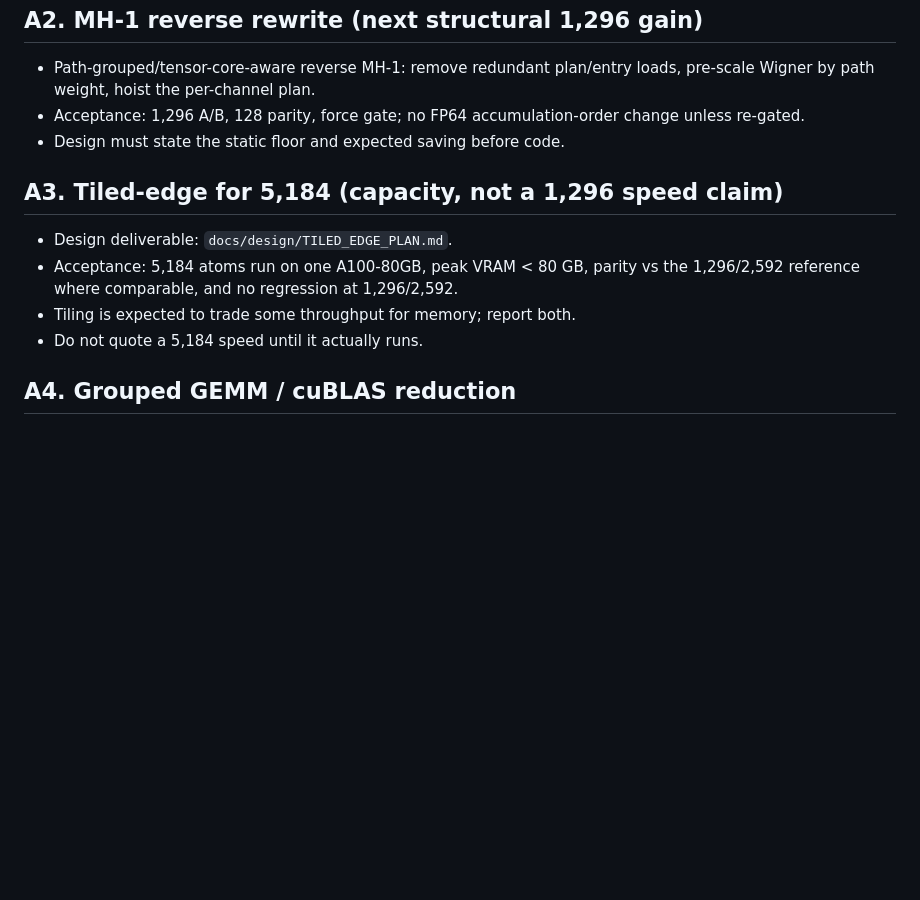
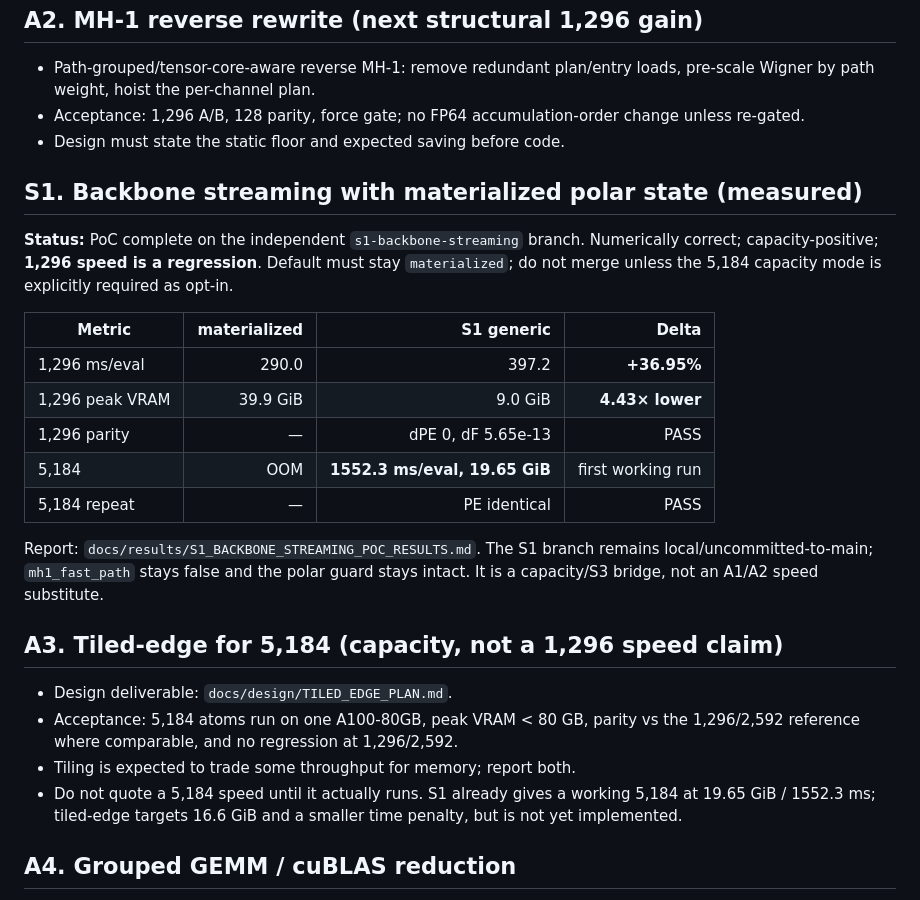
Before and after one commit to Yong-Q/symmetrix-polar, a Markdown page: docs/design/PLAN_A_2026-10-21.md, the part around the change. GitHub-like rendering; blank space fills up the shorter version.

```diff
--- a/docs/design/PLAN_A_2026-10-21.md
+++ b/docs/design/PLAN_A_2026-10-21.md
@@ -80,13 +80,34 @@ Report: `docs/results/UVU_TILE_MAIN_1296.md`.
   change unless re-gated.
 - Design must state the static floor and expected saving before code.
 
+## S1. Backbone streaming with materialized polar state (measured)
+
+**Status:** PoC complete on the independent `s1-backbone-streaming` branch.
+Numerically correct; capacity-positive; **1,296 speed is a regression**. Default
+must stay `materialized`; do not merge unless the 5,184 capacity mode is
+explicitly required as opt-in.
+
+| Metric | materialized | S1 generic | Delta |
+|---|---:|---:|---:|
+| 1,296 ms/eval | 290.0 | 397.2 | **+36.95%** |
+| 1,296 peak VRAM | 39.9 GiB | 9.0 GiB | **4.43× lower** |
+| 1,296 parity | — | dPE 0, dF 5.65e-13 | PASS |
+| 5,184 | OOM | **1552.3 ms/eval, 19.65 GiB** | first working run |
+| 5,184 repeat | — | PE identical | PASS |
+
+Report: `docs/results/S1_BACKBONE_STREAMING_POC_RESULTS.md`. The S1 branch
+remains local/uncommitted-to-main; `mh1_fast_path` stays false and the polar
+guard stays intact. It is a capacity/S3 bridge, not an A1/A2 speed substitute.
+
 ## A3. Tiled-edge for 5,184 (capacity, not a 1,296 speed claim)
 
 - Design deliverable: `docs/design/TILED_EDGE_PLAN.md`.
 - Acceptance: 5,184 atoms run on one A100-80GB, peak VRAM < 80 GB, parity vs
   the 1,296/2,592 reference where comparable, and no regression at 1,296/2,592.
 - Tiling is expected to trade some throughput for memory; report both.
-- Do not quote a 5,184 speed until it actually runs.
+- Do not quote a 5,184 speed until it actually runs.  S1 already gives a
+  working 5,184 at 19.65 GiB / 1552.3 ms; tiled-edge targets 16.6 GiB and a
+  smaller time penalty, but is not yet implemented.
 
 ## A4. Grouped GEMM / cuBLAS reduction
 
```
Also changed, not shown: README.md (+12 -6 lines), docs/results/S1_BACKBONE_STREAMING_POC_RESULTS.md (added, +308 -0 lines), docs/figures/s1/s1_backbone_streaming.png (added).
